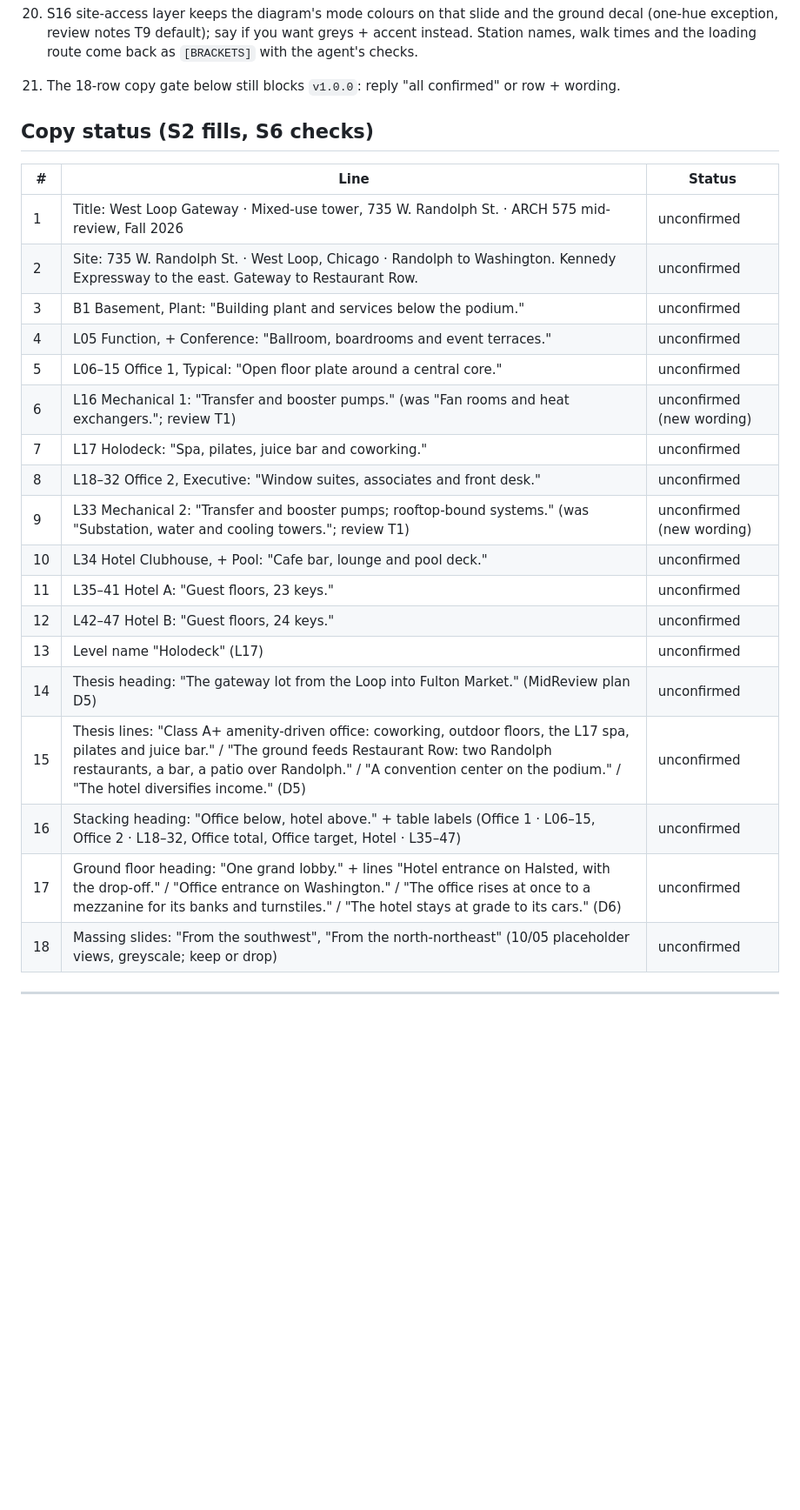
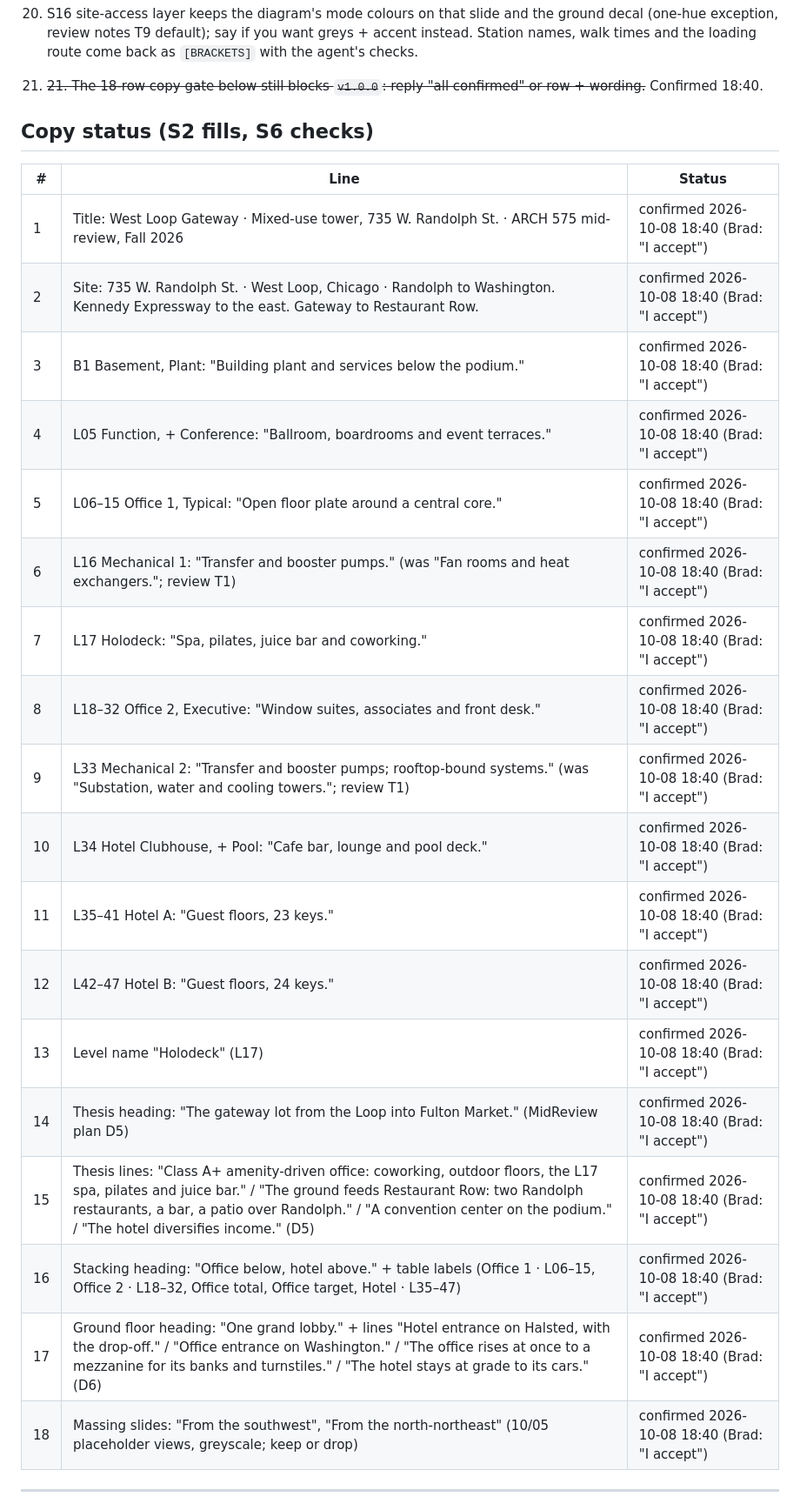
Before and after one commit to bradleymachado/arch575, a Markdown page: docs/Arch575Site_ProgressLog_v1.0.md, the part around one of its changes. Shown at 87% size. Drawn GitHub-style; blank space fills up the shorter version.

```diff
--- a/docs/Arch575Site_ProgressLog_v1.0.md
+++ b/docs/Arch575Site_ProgressLog_v1.0.md
@@ -37,29 +37,29 @@ For Brad: <open items, or "none">
 18. Site model moved to `02_Site\Arch575_BlenderSite_RhinoModel_v2.0.3dm`; the hidden Google 3D Tiles layer stays out of the website unless you say otherwise.
 19. After S15: play the intro twice on your screen (once with `I`) and report (S15 gate).
 20. S16 site-access layer keeps the diagram's mode colours on that slide and the ground decal (one-hue exception, review notes T9 default); say if you want greys + accent instead. Station names, walk times and the loading route come back as `[BRACKETS]` with the agent's checks.
-21. The 18-row copy gate below still blocks `v1.0.0`: reply "all confirmed" or row + wording.
+21. ~~21. The 18-row copy gate below still blocks `v1.0.0`: reply "all confirmed" or row + wording.~~ Confirmed 18:40.
 
 ## Copy status (S2 fills, S6 checks)
 
 | # | Line | Status |
 |---|---|---|
-| 1 | Title: West Loop Gateway · Mixed-use tower, 735 W. Randolph St. · ARCH 575 mid-review, Fall 2026 | unconfirmed |
-| 2 | Site: 735 W. Randolph St. · West Loop, Chicago · Randolph to Washington. Kennedy Expressway to the east. Gateway to Restaurant Row. | unconfirmed |
-| 3 | B1 Basement, Plant: "Building plant and services below the podium." | unconfirmed |
-| 4 | L05 Function, + Conference: "Ballroom, boardrooms and event terraces." | unconfirmed |
-| 5 | L06–15 Office 1, Typical: "Open floor plate around a central core." | unconfirmed |
-| 6 | L16 Mechanical 1: "Transfer and booster pumps." (was "Fan rooms and heat exchangers."; review T1) | unconfirmed (new wording) |
-| 7 | L17 Holodeck: "Spa, pilates, juice bar and coworking." | unconfirmed |
-| 8 | L18–32 Office 2, Executive: "Window suites, associates and front desk." | unconfirmed |
-| 9 | L33 Mechanical 2: "Transfer and booster pumps; rooftop-bound systems." (was "Substation, water and cooling towers."; review T1) | unconfirmed (new wording) |
-| 10 | L34 Hotel Clubhouse, + Pool: "Cafe bar, lounge and pool deck." | unconfirmed |
-| 11 | L35–41 Hotel A: "Guest floors, 23 keys." | unconfirmed |
-| 12 | L42–47 Hotel B: "Guest floors, 24 keys." | unconfirmed |
-| 13 | Level name "Holodeck" (L17) | unconfirmed |
-| 14 | Thesis heading: "The gateway lot from the Loop into Fulton Market." (MidReview plan D5) | unconfirmed |
-| 15 | Thesis lines: "Class A+ amenity-driven office: coworking, outdoor floors, the L17 spa, pilates and juice bar." / "The ground feeds Restaurant Row: two Randolph restaurants, a bar, a patio over Randolph." / "A convention center on the podium." / "The hotel diversifies income." (D5) | unconfirmed |
-| 16 | Stacking heading: "Office below, hotel above." + table labels (Office 1 · L06–15, Office 2 · L18–32, Office total, Office target, Hotel · L35–47) | unconfirmed |
-| 17 | Ground floor heading: "One grand lobby." + lines "Hotel entrance on Halsted, with the drop-off." / "Office entrance on Washington." / "The office rises at once to a mezzanine for its banks and turnstiles." / "The hotel stays at grade to its cars." (D6) | unconfirmed |
-| 18 | Massing slides: "From the southwest", "From the north-northeast" (10/05 placeholder views, greyscale; keep or drop) | unconfirmed |
+| 1 | Title: West Loop Gateway · Mixed-use tower, 735 W. Randolph St. · ARCH 575 mid-review, Fall 2026 | confirmed 2026-10-08 18:40 (Brad: "I accept") |
+| 2 | Site: 735 W. Randolph St. · West Loop, Chicago · Randolph to Washington. Kennedy Expressway to the east. Gateway to Restaurant Row. | confirmed 2026-10-08 18:40 (Brad: "I accept") |
+| 3 | B1 Basement, Plant: "Building plant and services below the podium." | confirmed 2026-10-08 18:40 (Brad: "I accept") |
+| 4 | L05 Function, + Conference: "Ballroom, boardrooms and event terraces." | confirmed 2026-10-08 18:40 (Brad: "I accept") |
+| 5 | L06–15 Office 1, Typical: "Open floor plate around a central core." | confirmed 2026-10-08 18:40 (Brad: "I accept") |
+| 6 | L16 Mechanical 1: "Transfer and booster pumps." (was "Fan rooms and heat exchangers."; review T1) | confirmed 2026-10-08 18:40 (Brad: "I accept") |
+| 7 | L17 Holodeck: "Spa, pilates, juice bar and coworking." | confirmed 2026-10-08 18:40 (Brad: "I accept") |
+| 8 | L18–32 Office 2, Executive: "Window suites, associates and front desk." | confirmed 2026-10-08 18:40 (Brad: "I accept") |
+| 9 | L33 Mechanical 2: "Transfer and booster pumps; rooftop-bound systems." (was "Substation, water and cooling towers."; review T1) | confirmed 2026-10-08 18:40 (Brad: "I accept") |
+| 10 | L34 Hotel Clubhouse, + Pool: "Cafe bar, lounge and pool deck." | confirmed 2026-10-08 18:40 (Brad: "I accept") |
+| 11 | L35–41 Hotel A: "Guest floors, 23 keys." | confirmed 2026-10-08 18:40 (Brad: "I accept") |
+| 12 | L42–47 Hotel B: "Guest floors, 24 keys." | confirmed 2026-10-08 18:40 (Brad: "I accept") |
+| 13 | Level name "Holodeck" (L17) | confirmed 2026-10-08 18:40 (Brad: "I accept") |
+| 14 | Thesis heading: "The gateway lot from the Loop into Fulton Market." (MidReview plan D5) | confirmed 2026-10-08 18:40 (Brad: "I accept") |
+| 15 | Thesis lines: "Class A+ amenity-driven office: coworking, outdoor floors, the L17 spa, pilates and juice bar." / "The ground feeds Restaurant Row: two Randolph restaurants, a bar, a patio over Randolph." / "A convention center on the podium." / "The hotel diversifies income." (D5) | confirmed 2026-10-08 18:40 (Brad: "I accept") |
+| 16 | Stacking heading: "Office below, hotel above." + table labels (Office 1 · L06–15, Office 2 · L18–32, Office total, Office target, Hotel · L35–47) | confirmed 2026-10-08 18:40 (Brad: "I accept") |
+| 17 | Ground floor heading: "One grand lobby." + lines "Hotel entrance on Halsted, with the drop-off." / "Office entrance on Washington." / "The office rises at once to a mezzanine for its banks and turnstiles." / "The hotel stays at grade to its cars." (D6) | confirmed 2026-10-08 18:40 (Brad: "I accept") |
+| 18 | Massing slides: "From the southwest", "From the north-northeast" (10/05 placeholder views, greyscale; keep or drop) | confirmed 2026-10-08 18:40 (Brad: "I accept") |
 
 ---
```
Also changed, not shown: other parts of docs/Arch575Site_ProgressLog_v1.0.md (+15 -3 lines), CHANGELOG.md (+8 -1 lines).
